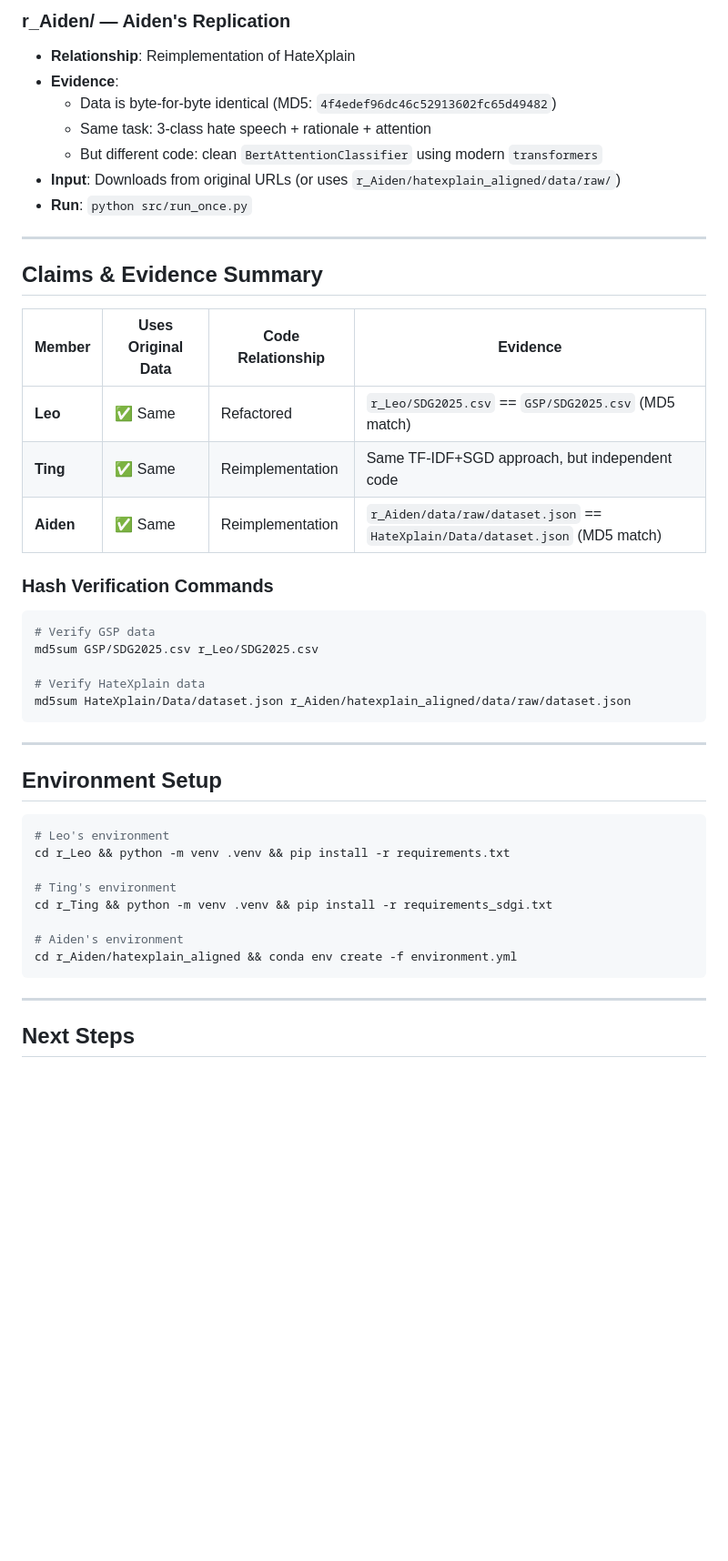
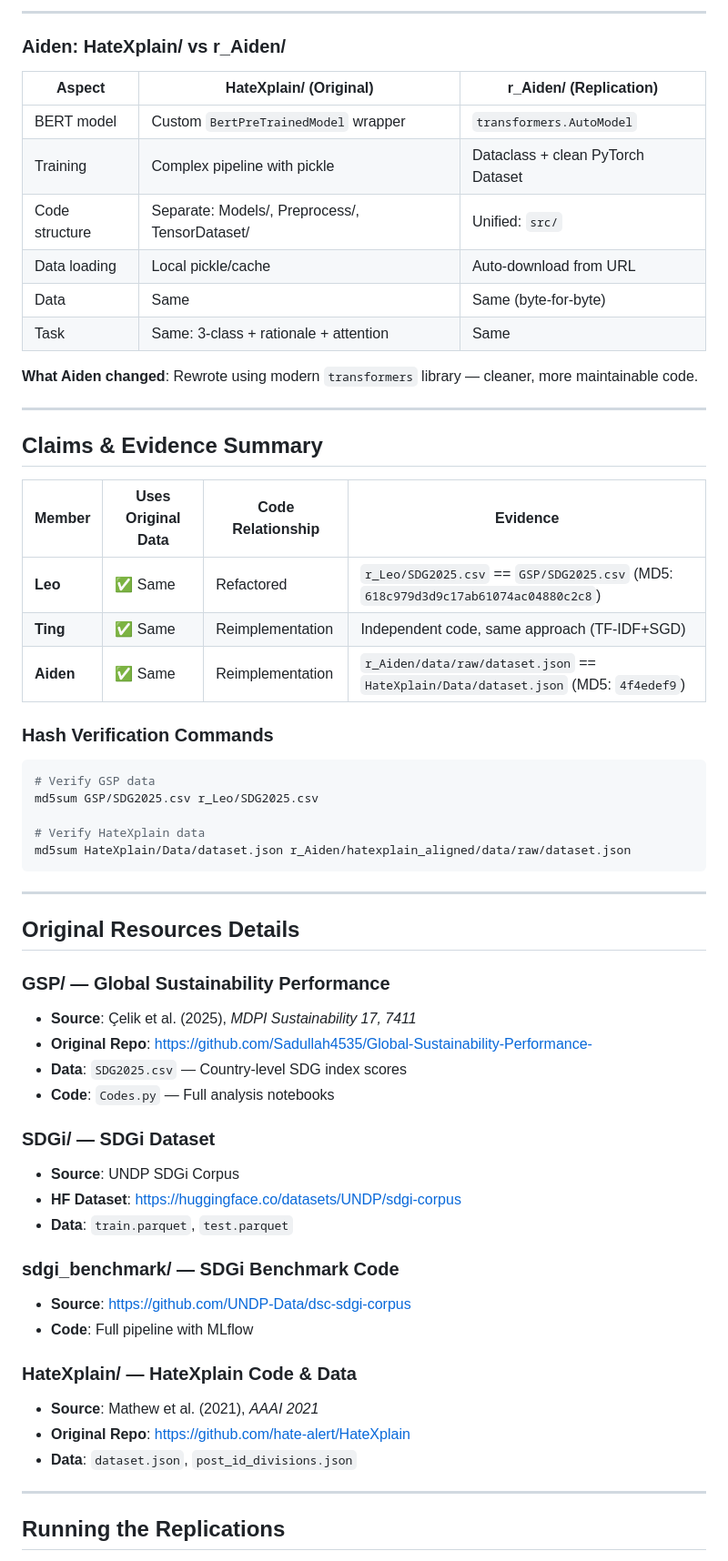
Before and after one commit to qmanhbeo/SDG-Lens, a Markdown page: README.md, the part around one of its changes. Shown at 91% size. Drawn GitHub-style; blank space fills up the shorter version.

````diff
--- a/README.md
+++ b/README.md
@@ -66,12 +49,18 @@ AI4GC-group/
 
-### r_Aiden/ — Aiden's Replication
-- **Relationship**: Reimplementation of HateXplain
-- **Evidence**:
-  - Data is byte-for-byte identical (MD5: `4f4edef96dc46c52913602fc65d49482`)
-  - Same task: 3-class hate speech + rationale + attention
-  - But different code: clean `BertAttentionClassifier` using modern `transformers`
-- **Input**: Downloads from original URLs (or uses `r_Aiden/hatexplain_aligned/data/raw/`)
-- **Run**: `python src/run_once.py`
+---
+
+### Aiden: HateXplain/ vs r_Aiden/
+
+| Aspect | HateXplain/ (Original) | r_Aiden/ (Replication) |
+|--------|---------------------|---------------------|
+| BERT model | Custom `BertPreTrainedModel` wrapper | `transformers.AutoModel` |
+| Training | Complex pipeline with pickle | Dataclass + clean PyTorch Dataset |
+| Code structure | Separate: Models/, Preprocess/, TensorDataset/ | Unified: `src/` |
+| Data loading | Local pickle/cache | Auto-download from URL |
+| Data | Same | Same (byte-for-byte) |
+| Task | Same: 3-class + rationale + attention | Same |
+
+**What Aiden changed**: Rewrote using modern `transformers` library — cleaner, more maintainable code.
 
 ---
 
@@ -79,9 +68,9 @@ AI4GC-group/
 
 | Member | Uses Original Data | Code Relationship | Evidence |
 |--------|-------------------|-----------------|----------|
-| **Leo** | ✅ Same | Refactored | `r_Leo/SDG2025.csv` == `GSP/SDG2025.csv` (MD5 match) |
-| **Ting** | ✅ Same | Reimplementation | Same TF-IDF+SGD approach, but independent code |
-| **Aiden** | ✅ Same | Reimplementation | `r_Aiden/data/raw/dataset.json` == `HateXplain/Data/dataset.json` (MD5 match) |
+| **Leo** | ✅ Same | Refactored | `r_Leo/SDG2025.csv` == `GSP/SDG2025.csv` (MD5: `618c979d3d9c17ab61074ac04880c2c8`) |
+| **Ting** | ✅ Same | Reimplementation | Independent code, same approach (TF-IDF+SGD) |
+| **Aiden** | ✅ Same | Reimplementation | `r_Aiden/data/raw/dataset.json` == `HateXplain/Data/dataset.json` (MD5: `4f4edef9`) |
 
 ### Hash Verification Commands
 
@@ -95,20 +84,29 @@ md5sum HateXplain/Data/dataset.json r_Aiden/hatexplain_aligned/data/raw/dataset.
 
 ---
 
-## Environment Setup
+## Original Resources Details
 
-```bash
-# Leo's environment
-cd r_Leo && python -m venv .venv && pip install -r requirements.txt
+### GSP/ — Global Sustainability Performance
+- **Source**: Çelik et al. (2025), *MDPI Sustainability 17, 7411*
+- **Original Repo**: https://github.com/Sadullah4535/Global-Sustainability-Performance-
+- **Data**: `SDG2025.csv` — Country-level SDG index scores
+- **Code**: `Codes.py` — Full analysis notebooks
 
-# Ting's environment
-cd r_Ting && python -m venv .venv && pip install -r requirements_sdgi.txt
+### SDGi/ — SDGi Dataset
+- **Source**: UNDP SDGi Corpus
+- **HF Dataset**: https://huggingface.co/datasets/UNDP/sdgi-corpus
+- **Data**: `train.parquet`, `test.parquet`
 
-# Aiden's environment
-cd r_Aiden/hatexplain_aligned && conda env create -f environment.yml
-```
+### sdgi_benchmark/ — SDGi Benchmark Code
+- **Source**: https://github.com/UNDP-Data/dsc-sdgi-corpus
+- **Code**: Full pipeline with MLflow
+
+### HateXplain/ — HateXplain Code & Data
+- **Source**: Mathew et al. (2021), *AAAI 2021*
+- **Original Repo**: https://github.com/hate-alert/HateXplain
+- **Data**: `dataset.json`, `post_id_divisions.json`
 
 ---
 
-## Next Steps
+## Running the Replications
 
````
Also changed, not shown: other parts of README.md (+34 -46 lines).
